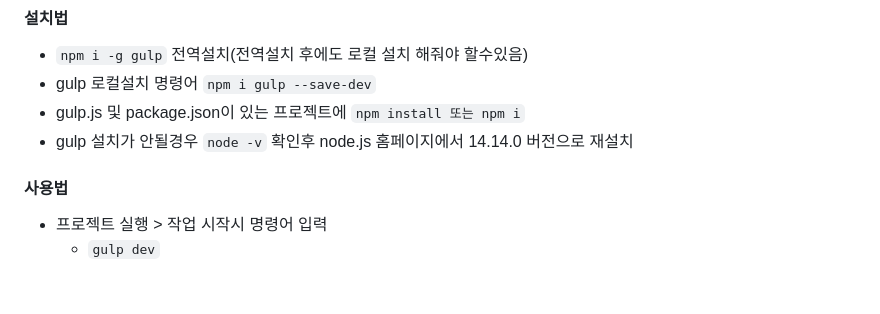
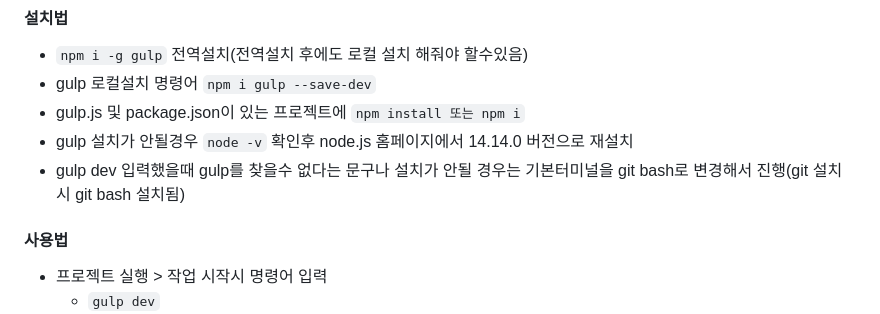
Before and after one commit to nohsunghyung/scss-reference, a Markdown page: README.md, the part around the change. Drawn GitHub-style; blank space fills up the shorter version.

Commit message:
Update README.md
readme 수정

```diff
--- a/README.md
+++ b/README.md
@@ -423,6 +423,7 @@ ctrl + shift + p -> snippets -> 언어별 설정
 - gulp 로컬설치 명령어 `npm i gulp --save-dev`
 - gulp.js 및 package.json이 있는 프로젝트에 `npm install 또는 npm i`
 - gulp 설치가 안될경우 `node -v` 확인후 node.js 홈페이지에서 14.14.0 버전으로 재설치
+- gulp dev 입력했을때 gulp를 찾을수 없다는 문구나 설치가 안될 경우는 기본터미널을 git bash로 변경해서 진행(git 설치시 git bash 설치됨)
 
 #### 사용법
 
```
